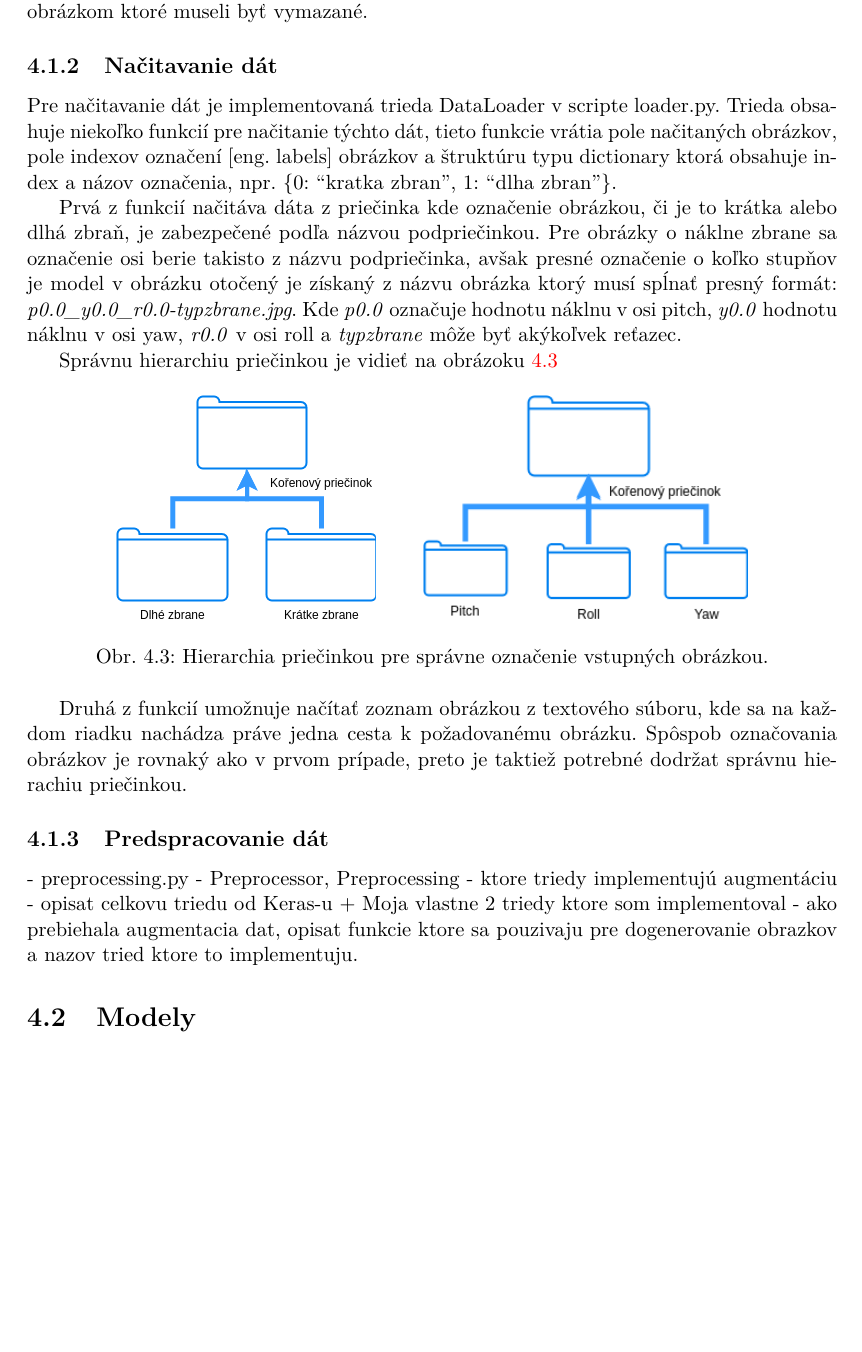
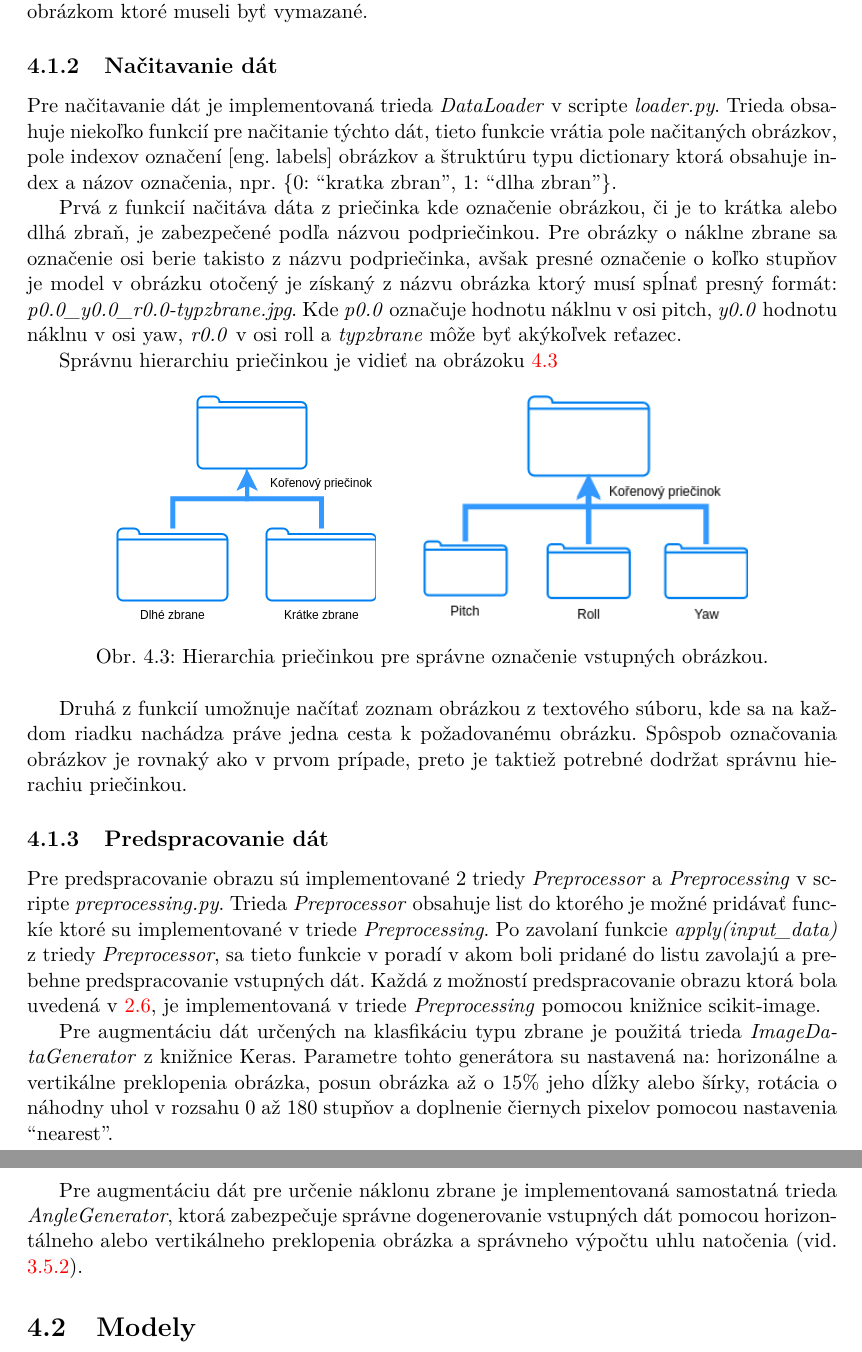
Before and after one commit to NoName115/Bachelor-thesis, a LaTeX thesis (doc/xkolcu00-Urceni-typu-a-smeru-zbrane.tex, which reads doc/chapters/4-1-trenovacie-data.tex): part of page 35 of 40 before the commit and two parts of pages 35 and 36 of 41 after it, the two joined at a grey line, cut so that both start at the same text, the shorter picture padded with empty space. Compiled offline with pdfLaTeX.

Commit message:
[doc] preprocessing, implementation

```diff
--- a/doc/chapters/4-1-trenovacie-data.tex
+++ b/doc/chapters/4-1-trenovacie-data.tex
@@ -64,7 +64,7 @@ Pre zvyšné 2 osi boli obrázky generované, počty sa líša kvôli niektorým
 
 \subsection{Načitavanie dát}
 \label{subsec:nacitaniedat}
-Pre načitavanie dát je implementovaná trieda DataLoader v scripte loader.py.
+Pre načitavanie dát je implementovaná trieda \textit{DataLoader} v scripte \textit{loader.py}.
 Trieda obsahuje niekoľko funkcií pre načitanie týchto dát, tieto funkcie vrátia pole načitaných obrázkov, pole indexov označení [eng. labels] obrázkov a
     štruktúru typu dictionary ktorá obsahuje index a názov označenia, npr. \{0: ``kratka zbran'', 1: ``dlha zbran''\}.
 
@@ -90,7 +90,16 @@ Spôspob označovania obrázkov je rovnaký ako v prvom prípade, preto je takti
 
 \subsection{Predspracovanie dát}
 \label{subsec:predspracovaniedat}
-- preprocessing.py - Preprocessor, Preprocessing
-- ktore triedy implementujú augmentáciu
-- opisat celkovu triedu od Keras-u + Moja vlastne 2 triedy ktore som implementoval
-- ako prebiehala augmentacia dat, opisat funkcie ktore sa pouzivaju pre dogenerovanie obrazkov a nazov tried ktore to implementuju.
+Pre predspracovanie obrazu sú implementované 2 triedy \textit{Preprocessor} a \textit{Preprocessing} v scripte \textit{preprocessing.py}.
+Trieda \textit{Preprocessor} obsahuje list do ktorého je možné pridávať funckíe ktoré su implementované v triede \textit{Preprocessing}.
+Po zavolaní funkcie \textit{apply(input\_data)} z triedy \textit{Preprocessor}, sa tieto
+    funkcie v poradí v akom boli pridané do listu zavolajú a prebehne predspracovanie vstupných dát.
+Každá z možností predspracovanie obrazu ktorá bola uvedená v \ref{sec:preprocessing}, je implementovaná v triede \textit{Preprocessing} pomocou
+    knižnice scikit-image.
+
+Pre augmentáciu dát určených na klasfikáciu typu zbrane je použitá trieda \textit{ImageDataGenerator} z knižnice Keras.
+Parametre tohto generátora su nastavená na: horizonálne a vertikálne preklopenia obrázka, posun obrázka až o 15\% jeho dĺžky alebo šírky,
+    rotácia o náhodny uhol v rozsahu 0 až 180 stupňov a doplnenie čiernych pixelov pomocou nastavenia ``nearest''.
+
+Pre augmentáciu dát pre určenie náklonu zbrane je implementovaná samostatná trieda \textit{AngleGenerator}, ktorá zabezpečuje správne dogenerovanie
+    vstupných dát pomocou horizontálneho alebo vertikálneho preklopenia obrázka a správneho výpočtu uhlu natočenia (vid. \ref{subsec:augmentacia}).
```
